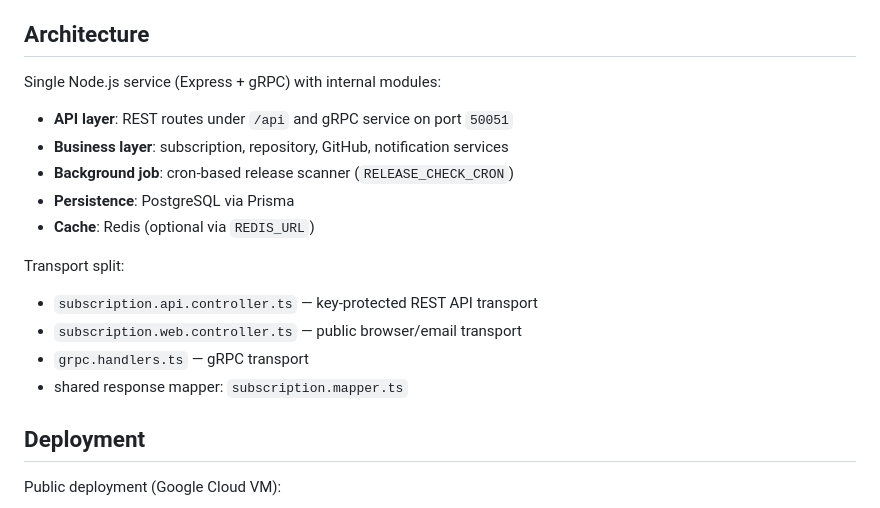
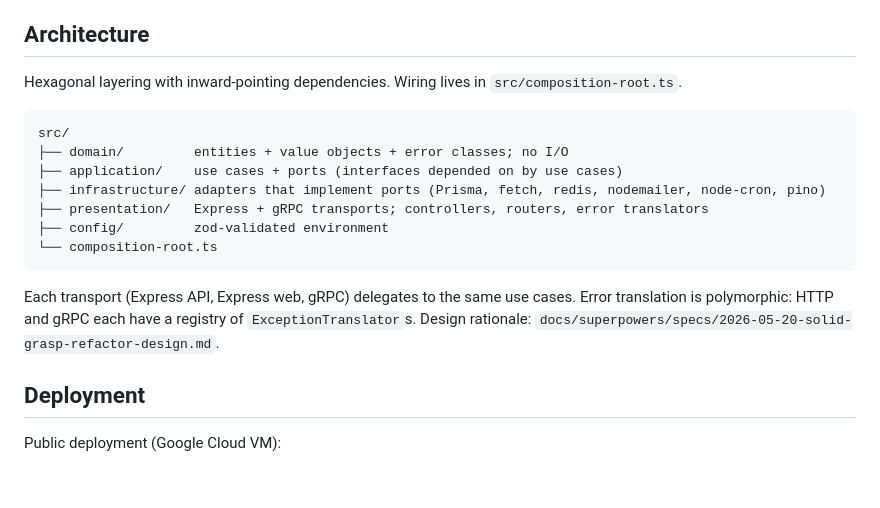
Before and after one commit to GenesisEducationKyiv/software-engineering-school-6-0-RandomIv, a Markdown page: README.md, the part around the change. GitHub-like rendering; blank space fills up the shorter version.

Commit message:
docs(readme): describe the new hexagonal architecture

````diff
--- a/README.md
+++ b/README.md
@@ -14,18 +14,21 @@ It includes:
 
 ## Architecture
 
-Single Node.js service (Express + gRPC) with internal modules:
-- **API layer**: REST routes under `/api` and gRPC service on port `50051`
-- **Business layer**: subscription, repository, GitHub, notification services
-- **Background job**: cron-based release scanner (`RELEASE_CHECK_CRON`)
-- **Persistence**: PostgreSQL via Prisma
-- **Cache**: Redis (optional via `REDIS_URL`)
+Hexagonal layering with inward-pointing dependencies. Wiring lives in `src/composition-root.ts`.
 
-Transport split:
-- `subscription.api.controller.ts` — key-protected REST API transport
-- `subscription.web.controller.ts` — public browser/email transport
-- `grpc.handlers.ts` — gRPC transport
-- shared response mapper: `subscription.mapper.ts`
+```
+src/
+├── domain/         entities + value objects + error classes; no I/O
+├── application/    use cases + ports (interfaces depended on by use cases)
+├── infrastructure/ adapters that implement ports (Prisma, fetch, redis, nodemailer, node-cron, pino)
+├── presentation/   Express + gRPC transports; controllers, routers, error translators
+├── config/         zod-validated environment
+└── composition-root.ts
+```
+
+Each transport (Express API, Express web, gRPC) delegates to the same use cases. Error
+translation is polymorphic: HTTP and gRPC each have a registry of `ExceptionTranslator`s.
+Design rationale: `docs/superpowers/specs/2026-05-20-solid-grasp-refactor-design.md`.
 
 ## Deployment
 
````
